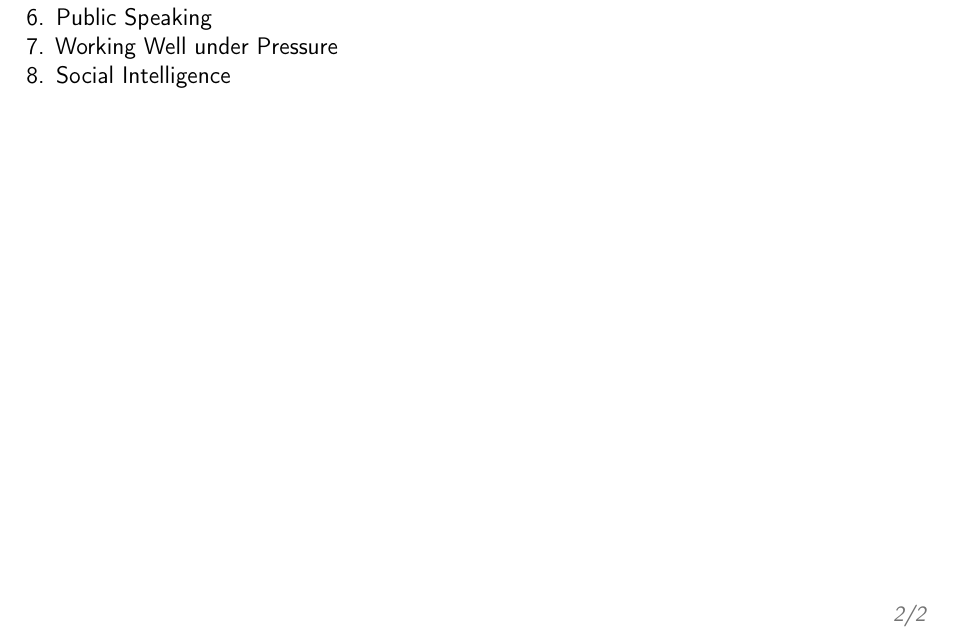
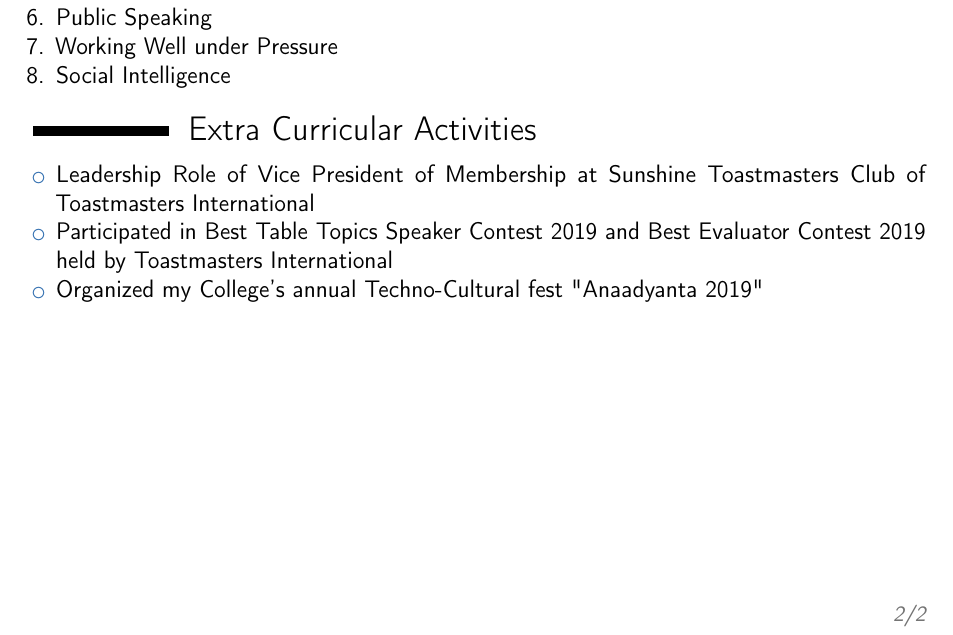
Before and after one commit to PiyushGoenka/piyush_Resume, a LaTeX CV (piyush_Resume.tex): part of page 2 of 2, cut so that both start at the same text. Compiled offline with pdfLaTeX.

Commit message:
EXTRA CURRICULAR ACTIVITIES

```diff
--- a/piyush_Resume.tex
+++ b/piyush_Resume.tex
@@ -147,5 +147,16 @@ No Publications Yet
 
 \end{enumerate}
 
+%----------------------------------------------------------------------------------------
+%	EXTRA CURRICULAR ACTIVITY
+%----------------------------------------------------------------------------------------
+
+\section{Extra Curricular Activities}
+
+\begin{itemize}
+	\item Leadership Role of Vice President of Membership at Sunshine Toastmasters Club of Toastmasters International
+	\item Participated in Best Table Topics Speaker Contest 2019 and Best Evaluator Contest 2019 held by Toastmasters International
+	\item Organized my College's annual Techno-Cultural fest "Anaadyanta 2019"
+\end{itemize}
 
 \end{document}
```
Also changed, not shown: piyush_Resume.pdf, 4 other files.
